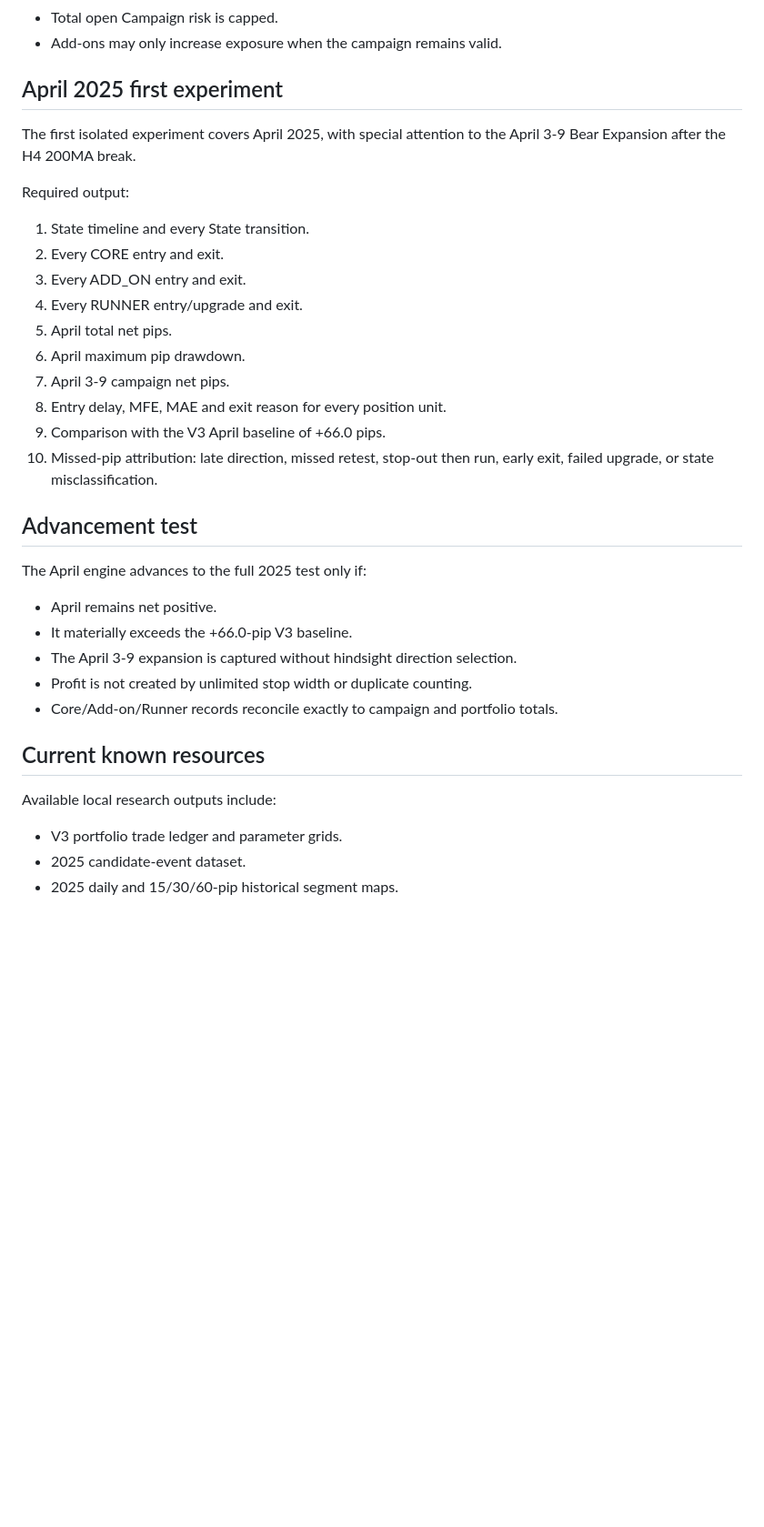
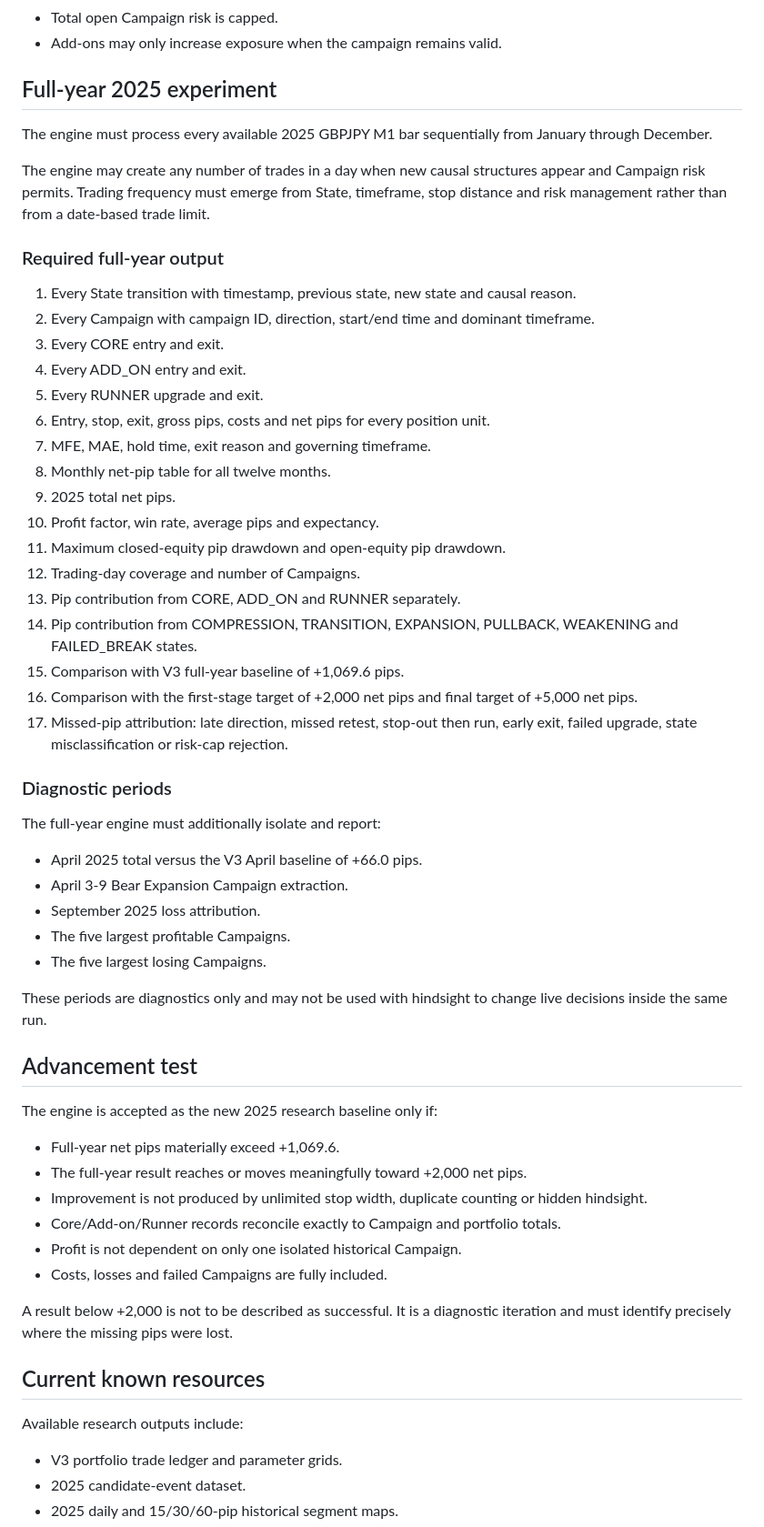
Before and after one commit to ploto55555/jack-ai-capital-os, a Markdown page: research/gbpjpy_state_campaign_engine_v1/SPEC.md, the part around one of its changes. Shown at 91% size. Rendered like a GitHub page; blank space fills up the shorter version.

Commit message:
research: expand state campaign engine to full 2025

```diff
--- a/research/gbpjpy_state_campaign_engine_v1/SPEC.md
+++ b/research/gbpjpy_state_campaign_engine_v1/SPEC.md
@@ -83,36 +85,60 @@ Ordinary M1 BOS alone is not a primary entry.
 - Total open Campaign risk is capped.
 - Add-ons may only increase exposure when the campaign remains valid.
 
-## April 2025 first experiment
+## Full-year 2025 experiment
 
-The first isolated experiment covers April 2025, with special attention to the April 3-9 Bear Expansion after the H4 200MA break.
+The engine must process every available 2025 GBPJPY M1 bar sequentially from January through December.
 
-Required output:
+The engine may create any number of trades in a day when new causal structures appear and Campaign risk permits. Trading frequency must emerge from State, timeframe, stop distance and risk management rather than from a date-based trade limit.
 
-1. State timeline and every State transition.
-2. Every CORE entry and exit.
-3. Every ADD_ON entry and exit.
-4. Every RUNNER entry/upgrade and exit.
-5. April total net pips.
-6. April maximum pip drawdown.
-7. April 3-9 campaign net pips.
-8. Entry delay, MFE, MAE and exit reason for every position unit.
-9. Comparison with the V3 April baseline of +66.0 pips.
-10. Missed-pip attribution: late direction, missed retest, stop-out then run, early exit, failed upgrade, or state misclassification.
+### Required full-year output
+
+1. Every State transition with timestamp, previous state, new state and causal reason.
+2. Every Campaign with campaign ID, direction, start/end time and dominant timeframe.
+3. Every CORE entry and exit.
+4. Every ADD_ON entry and exit.
+5. Every RUNNER upgrade and exit.
+6. Entry, stop, exit, gross pips, costs and net pips for every position unit.
+7. MFE, MAE, hold time, exit reason and governing timeframe.
+8. Monthly net-pip table for all twelve months.
+9. 2025 total net pips.
+10. Profit factor, win rate, average pips and expectancy.
+11. Maximum closed-equity pip drawdown and open-equity pip drawdown.
+12. Trading-day coverage and number of Campaigns.
+13. Pip contribution from CORE, ADD_ON and RUNNER separately.
+14. Pip contribution from COMPRESSION, TRANSITION, EXPANSION, PULLBACK, WEAKENING and FAILED_BREAK states.
+15. Comparison with V3 full-year baseline of +1,069.6 pips.
+16. Comparison with the first-stage target of +2,000 net pips and final target of +5,000 net pips.
+17. Missed-pip attribution: late direction, missed retest, stop-out then run, early exit, failed upgrade, state misclassification or risk-cap rejection.
+
+### Diagnostic periods
+
+The full-year engine must additionally isolate and report:
+
+- April 2025 total versus the V3 April baseline of +66.0 pips.
+- April 3-9 Bear Expansion Campaign extraction.
+- September 2025 loss attribution.
+- The five largest profitable Campaigns.
+- The five largest losing Campaigns.
+
+These periods are diagnostics only and may not be used with hindsight to change live decisions inside the same run.
 
 ## Advancement test
 
-The April engine advances to the full 2025 test only if:
+The engine is accepted as the new 2025 research baseline only if:
 
-- April remains net positive.
-- It materially exceeds the +66.0-pip V3 baseline.
-- The April 3-9 expansion is captured without hindsight direction selection.
-- Profit is not created by unlimited stop width or duplicate counting.
-- Core/Add-on/Runner records reconcile exactly to campaign and portfolio totals.
+- Full-year net pips materially exceed +1,069.6.
+- The full-year result reaches or moves meaningfully toward +2,000 net pips.
+- Improvement is not produced by unlimited stop width, duplicate counting or hidden hindsight.
+- Core/Add-on/Runner records reconcile exactly to Campaign and portfolio totals.
+- Profit is not dependent on only one isolated historical Campaign.
+- Costs, losses and failed Campaigns are fully included.
+
+A result below +2,000 is not to be described as successful. It is a diagnostic iteration and must identify precisely where the missing pips were lost.
 
 ## Current known resources
 
-Available local research outputs include:
+Available research outputs include:
 
 - V3 portfolio trade ledger and parameter grids.
 - 2025 candidate-event dataset.
```
Also changed, not shown: other parts of research/gbpjpy_state_campaign_engine_v1/SPEC.md (+3 -1 lines).
